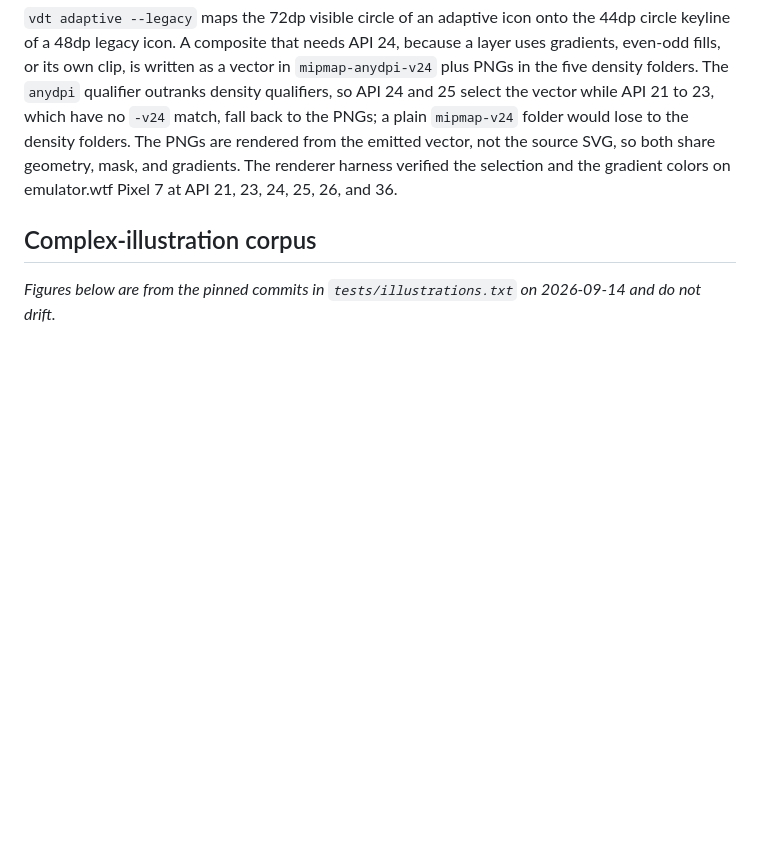
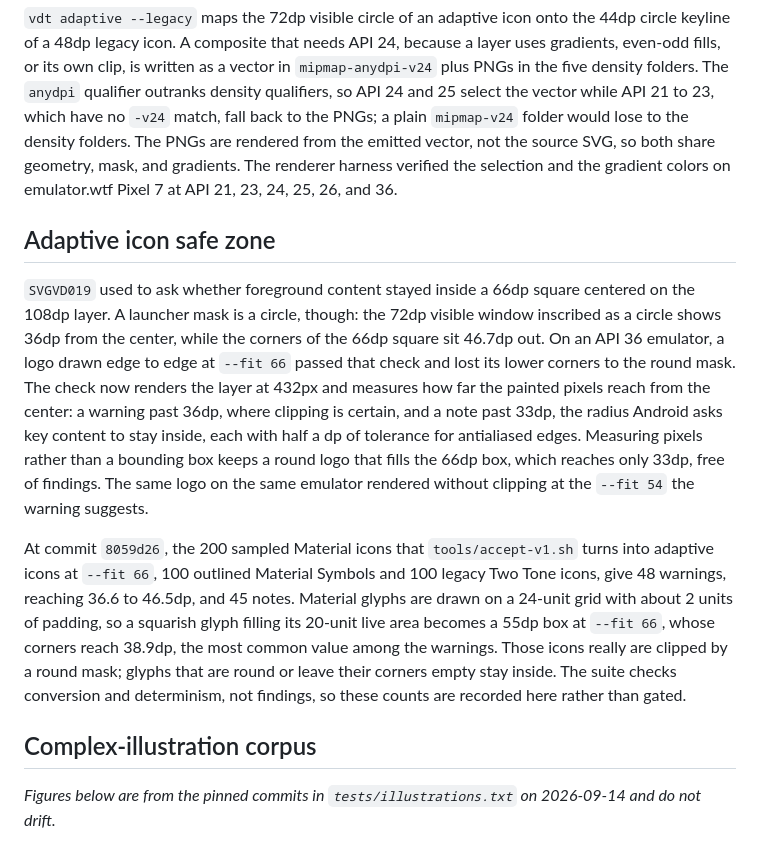
Before and after one commit to c5inco/vdtoolkit, a Markdown page: docs/research.md, the part around the change. Rendered like a GitHub page; blank space fills up the shorter version.

Commit message:
Record the circular safe-zone check and its Material corpus results
Note why SVGVD019 moved from a 66dp square to distance from the centre, how
it was checked on an emulator, and what it reports for the 200 sampled
Material icons at --fit 66: 48 warnings and 45 notes at 8059d26, with the
geometry behind the most common reach of 38.9dp. The suite gates conversion
and determinism, not findings, so the counts are kept here for tracking.

🤖 Generated with [Claude Code](https://claude.com/claude-code)

```diff
--- a/docs/research.md
+++ b/docs/research.md
@@ -163,6 +163,31 @@ rendered from the emitted vector, not the source SVG, so both share geometry,
 mask, and gradients. The renderer harness verified the selection and the
 gradient colors on emulator.wtf Pixel 7 at API 21, 23, 24, 25, 26, and 36.
 
+## Adaptive icon safe zone
+
+`SVGVD019` used to ask whether foreground content stayed inside a 66dp square
+centered on the 108dp layer. A launcher mask is a circle, though: the 72dp
+visible window inscribed as a circle shows 36dp from the center, while the
+corners of the 66dp square sit 46.7dp out. On an API 36 emulator, a
+logo drawn edge to edge at `--fit 66` passed that check and lost its
+lower corners to the round mask. The check now renders the layer at 432px and
+measures how far the painted pixels reach from the center: a warning past 36dp,
+where clipping is certain, and a note past 33dp, the radius Android asks key
+content to stay inside, each with half a dp of tolerance for antialiased edges.
+Measuring pixels rather than a bounding box keeps a round logo that fills the
+66dp box, which reaches only 33dp, free of findings. The same logo on the same
+emulator rendered without clipping at the `--fit 54` the warning suggests.
+
+At commit `8059d26`, the 200 sampled Material icons that `tools/accept-v1.sh`
+turns into adaptive icons at `--fit 66`, 100 outlined Material Symbols and 100
+legacy Two Tone icons, give 48 warnings, reaching 36.6 to 46.5dp, and 45 notes.
+Material glyphs are drawn on a 24-unit grid with about 2 units of padding, so a
+squarish glyph filling its 20-unit live area becomes a 55dp box at `--fit 66`,
+whose corners reach 38.9dp, the most common value among the warnings. Those
+icons really are clipped by a round mask; glyphs that are round or leave their
+corners empty stay inside. The suite checks conversion and determinism, not
+findings, so these counts are recorded here rather than gated.
+
 ## Complex-illustration corpus
 
 _Figures below are from the pinned commits in `tests/illustrations.txt` on
```
